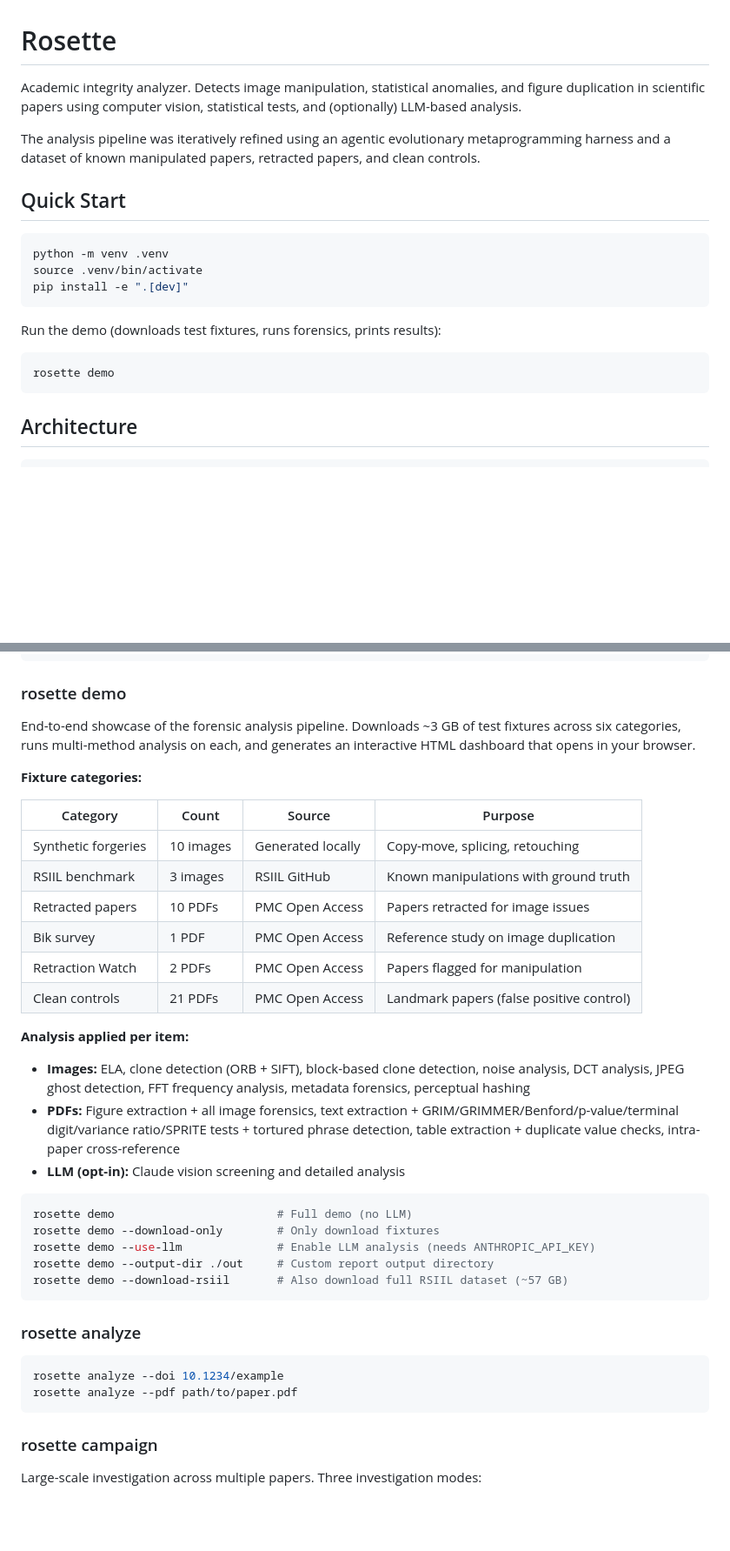
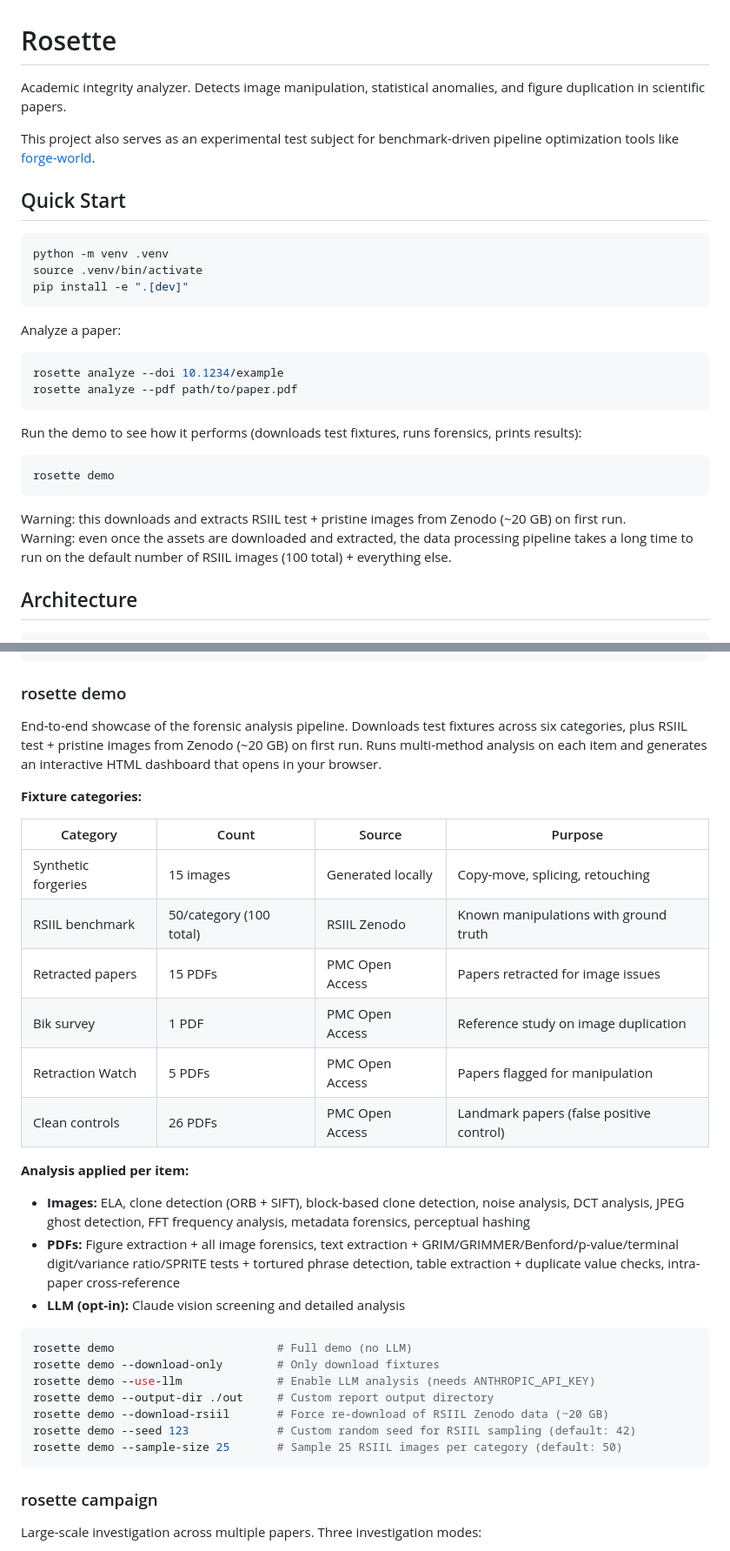
Before and after one commit to i-norden/rosette, a Markdown page: README.md, 2 parts joined by grey strips. Shown at 87% size. Rendered like a GitHub page; blank space fills up the shorter version.

````diff
--- a/README.md
+++ b/README.md
@@ -1,8 +1,8 @@
 # Rosette
 
-Academic integrity analyzer. Detects image manipulation, statistical anomalies, and figure duplication in scientific papers using computer vision, statistical tests, and (optionally) LLM-based analysis.
+Academic integrity analyzer. Detects image manipulation, statistical anomalies, and figure duplication in scientific papers.
 
-The analysis pipeline was iteratively refined using an agentic evolutionary metaprogramming harness and a dataset of known manipulated papers, retracted papers, and clean controls.
+This project also serves as an experimental test subject for benchmark-driven pipeline optimization tools like [forge-world](https://github.com/i-norden/forge-world).
 
 ## Quick Start
 
@@ -12,11 +12,22 @@ source .venv/bin/activate
 pip install -e ".[dev]"
 ```
 
-Run the demo (downloads test fixtures, runs forensics, prints results):
+Analyze a paper:
+
+```bash
+rosette analyze --doi 10.1234/example
+rosette analyze --pdf path/to/paper.pdf
+```
+
+Run the demo to see how it performs (downloads test fixtures, runs forensics, prints results):
 
 ```bash
 rosette demo
 ```
+
+Warning: this downloads and extracts RSIIL test + pristine images from Zenodo (~20 GB) on first run.
+Warning: even once the assets are downloaded and extracted, the data processing pipeline takes a long time to run on the default number of RSIIL images (100 total) + everything else.
+
 
 ## Architecture
 
@@ -77,18 +88,18 @@ rosette campaign export     Export evidence packages
 
 ### rosette demo
 
-End-to-end showcase of the forensic analysis pipeline. Downloads ~3 GB of test fixtures across six categories, runs multi-method analysis on each, and generates an interactive HTML dashboard that opens in your browser.
+End-to-end showcase of the forensic analysis pipeline. Downloads test fixtures across six categories, plus RSIIL test + pristine images from Zenodo (~20 GB) on first run. Runs multi-method analysis on each item and generates an interactive HTML dashboard that opens in your browser.
 
 **Fixture categories:**
 
-| Category | Count | Source | Purpose |
-|----------|-------|--------|---------|
-| Synthetic forgeries | 10 images | Generated locally | Copy-move, splicing, retouching |
-| RSIIL benchmark | 3 images | RSIIL GitHub | Known manipulations with ground truth |
-| Retracted papers | 10 PDFs | PMC Open Access | Papers retracted for image issues |
-| Bik survey | 1 PDF | PMC Open Access | Reference study on image duplication |
-| Retraction Watch | 2 PDFs | PMC Open Access | Papers flagged for manipulation |
-| Clean controls | 21 PDFs | PMC Open Access | Landmark papers (false positive control) |
+| Category | Count     | Source | Purpose |
+|----------|-----------|--------|---------|
+| Synthetic forgeries | 15 images | Generated locally | Copy-move, splicing, retouching |
+| RSIIL benchmark | 50/category (100 total) | RSIIL Zenodo | Known manipulations with ground truth |
+| Retracted papers | 15 PDFs   | PMC Open Access | Papers retracted for image issues |
+| Bik survey | 1 PDF     | PMC Open Access | Reference study on image duplication |
+| Retraction Watch | 5 PDFs    | PMC Open Access | Papers flagged for manipulation |
+| Clean controls | 26 PDFs   | PMC Open Access | Landmark papers (false positive control) |
 
 **Analysis applied per item:**
 - **Images:** ELA, clone detection (ORB + SIFT), block-based clone detection, noise analysis, DCT analysis, JPEG ghost detection, FFT frequency analysis, metadata forensics, perceptual hashing
@@ -100,14 +111,9 @@ rosette demo                        # Full demo (no LLM)
 rosette demo --download-only        # Only download fixtures
 rosette demo --use-llm              # Enable LLM analysis (needs ANTHROPIC_API_KEY)
 rosette demo --output-dir ./out     # Custom report output directory
-rosette demo --download-rsiil       # Also download full RSIIL dataset (~57 GB)
-```
-
-### rosette analyze
-
-```bash
-rosette analyze --doi 10.1234/example
-rosette analyze --pdf path/to/paper.pdf
+rosette demo --download-rsiil       # Force re-download of RSIIL Zenodo data (~20 GB)
+rosette demo --seed 123             # Custom random seed for RSIIL sampling (default: 42)
+rosette demo --sample-size 25       # Sample 25 RSIIL images per category (default: 50)
 ```
 
 ### rosette campaign
````
Also changed, not shown: ARCHITECTURE.md (+2 -2 lines).
